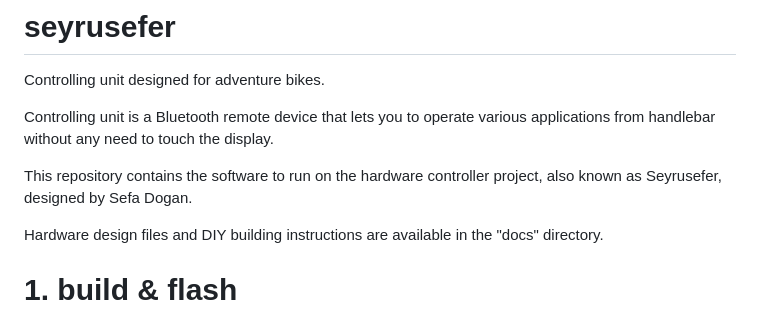
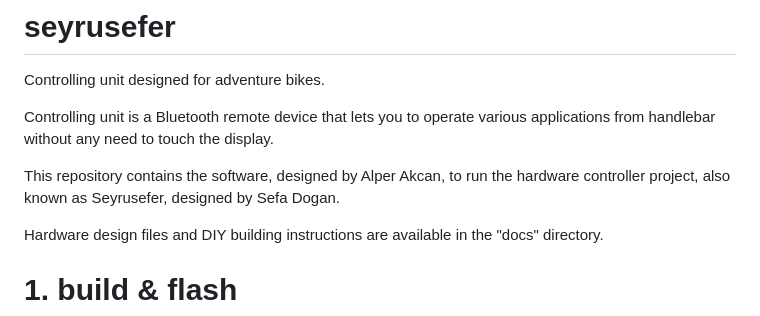
Before and after one commit to alperakcan/seyrusefer, a Markdown page: README.md, the part around the change. Drawn GitHub-style.

```diff
--- a/README.md
+++ b/README.md
@@ -6,8 +6,8 @@ Controlling unit designed for adventure bikes.
 Controlling unit is a Bluetooth remote device that lets you to operate
 various applications from handlebar without any need to touch the display.
 
-This repository contains the software to run on the hardware controller
-project, also known as Seyrusefer, designed by Sefa Dogan.
+This repository contains the software, designed by Alper Akcan, to run the
+hardware controller project, also known as Seyrusefer, designed by Sefa Dogan.
 
 Hardware design files and DIY building instructions are available in the
 "docs" directory.
```
